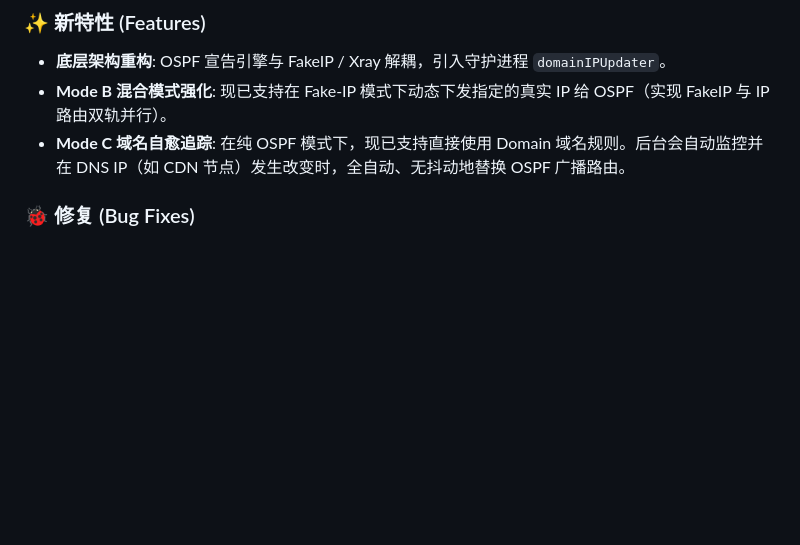
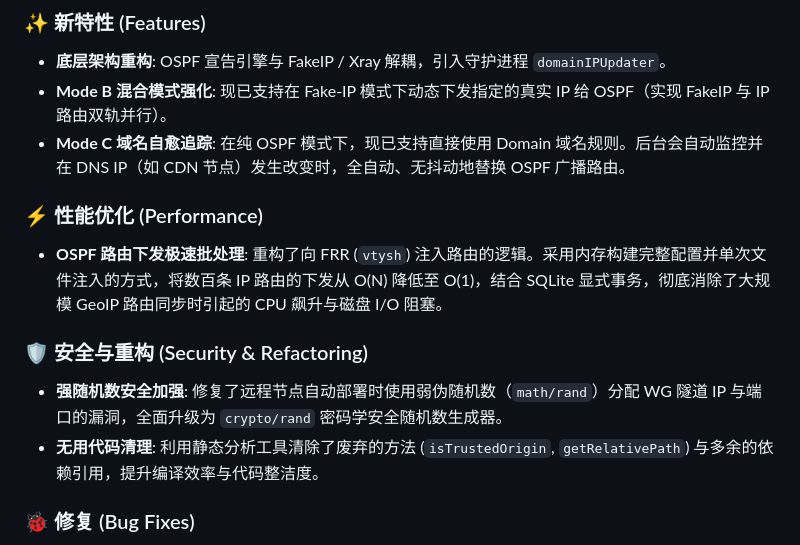
Before and after one commit to zlylong/proxygw, a Markdown page: docs/CHANGELOG.md, the part around the change. Rendered like a GitHub page; blank space fills up the shorter version.

Commit message:
docs: update changelog for v1.5.5 performance and security improvements

```diff
--- a/docs/CHANGELOG.md
+++ b/docs/CHANGELOG.md
@@ -5,6 +5,13 @@
 - **底层架构重构**: OSPF 宣告引擎与 FakeIP / Xray 解耦，引入守护进程 `domainIPUpdater`。
 - **Mode B 混合模式强化**: 现已支持在 Fake-IP 模式下动态下发指定的真实 IP 给 OSPF（实现 FakeIP 与 IP 路由双轨并行）。
 - **Mode C 域名自愈追踪**: 在纯 OSPF 模式下，现已支持直接使用 Domain 域名规则。后台会自动监控并在 DNS IP（如 CDN 节点）发生改变时，全自动、无抖动地替换 OSPF 广播路由。
+
+### ⚡ 性能优化 (Performance)
+- **OSPF 路由下发极速批处理**: 重构了向 FRR (`vtysh`) 注入路由的逻辑。采用内存构建完整配置并单次文件注入的方式，将数百条 IP 路由的下发从 O(N) 降低至 O(1)，结合 SQLite 显式事务，彻底消除了大规模 GeoIP 路由同步时引起的 CPU 飙升与磁盘 I/O 阻塞。
+
+### 🛡️ 安全与重构 (Security & Refactoring)
+- **强随机数安全加强**: 修复了远程节点自动部署时使用弱伪随机数（`math/rand`）分配 WG 隧道 IP 与端口的漏洞，全面升级为 `crypto/rand` 密码学安全随机数生成器。
+- **无用代码清理**: 利用静态分析工具清除了废弃的方法 (`isTrustedOrigin`, `getRelativePath`) 与多余的依赖引用，提升编译效率与代码整洁度。
 
 ### 🐞 修复 (Bug Fixes)
 - 修复了此前在 OSPF 下发路由时高频重置路由状态导致的主路由 CPU 抖动问题。
```
